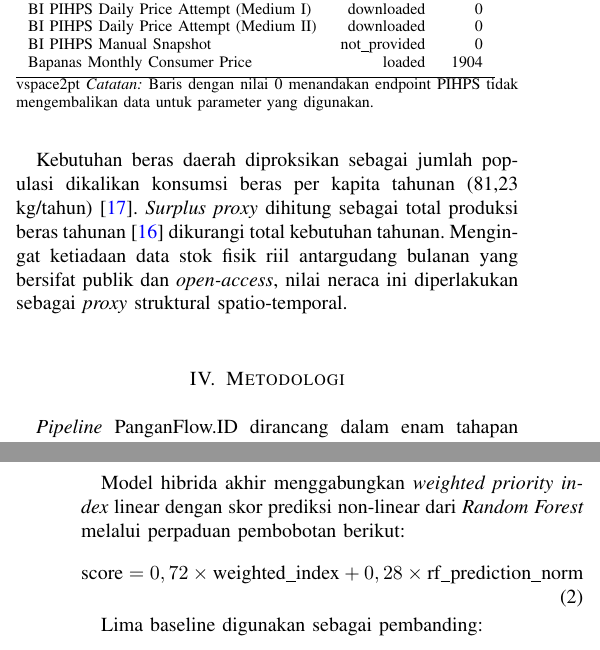
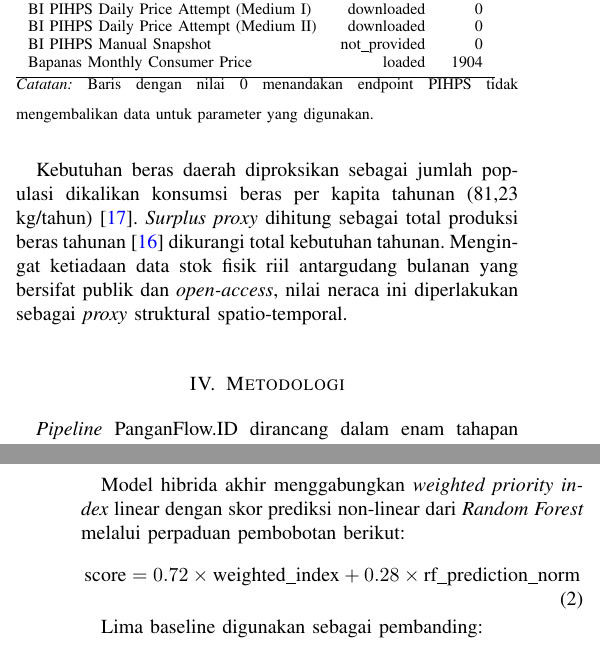
Before and after one commit to kemal-faza/gemastik-data-mining, a LaTeX paper (DATA MINING - Penambangan Data/PanganFlow-ID/reports/panganflow_report.tex): two parts of the columns of pages 2 and 3 of 6, joined at a grey line, cut so that both start at the same text. Compiled offline with pdfLaTeX.

Commit message:
fix: perbaikan vspace dan desimal equation di laporan PanganFlow.ID
- \vspace{2pt} -> \vspace{6pt} (jarak catatan tabel lebih lega)
- 0,72 -> 0.72 di equation (2) (konsisten format desimal math mode)

```diff
--- a/DATA MINING - Penambangan Data/PanganFlow-ID/reports/panganflow_report.tex
+++ b/DATA MINING - Penambangan Data/PanganFlow-ID/reports/panganflow_report.tex
@@ -122,7 +122,7 @@ Dataset final berbentuk panel provinsi-bulan-komoditas sebanyak 1.904 baris, men
     Bapanas Monthly Consumer Price & loaded & 1904 \\
     \bottomrule
   \end{tabular}
-  \\vspace{2pt}
+  \vspace{6pt}
   {\footnotesize \textit{Catatan:} Baris dengan nilai 0 menandakan endpoint PIHPS tidak mengembalikan data untuk parameter yang digunakan.}
 \end{table}
 
@@ -148,7 +148,7 @@ Bobot pada persamaan (\ref{eq:priority}) diperoleh dari rata-rata \textit{featur
 
 Model hibrida akhir menggabungkan \textit{weighted priority index} linear dengan skor prediksi non-linear dari \textit{Random Forest} melalui perpaduan pembobotan berikut:
 \begin{equation}
-\text{score} = 0,72 \times \text{weighted\_index} + 0,28 \times \text{rf\_prediction\_norm}
+\text{score} = 0.72 \times \text{weighted\_index} + 0.28 \times \text{rf\_prediction\_norm}
 \end{equation}
 
 Lima baseline digunakan sebagai pembanding:
```
